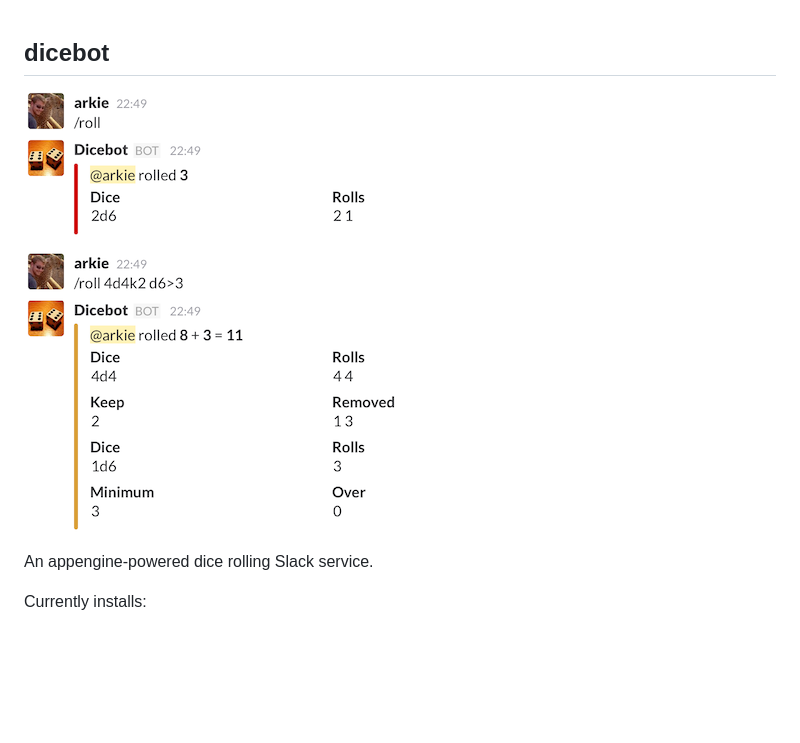
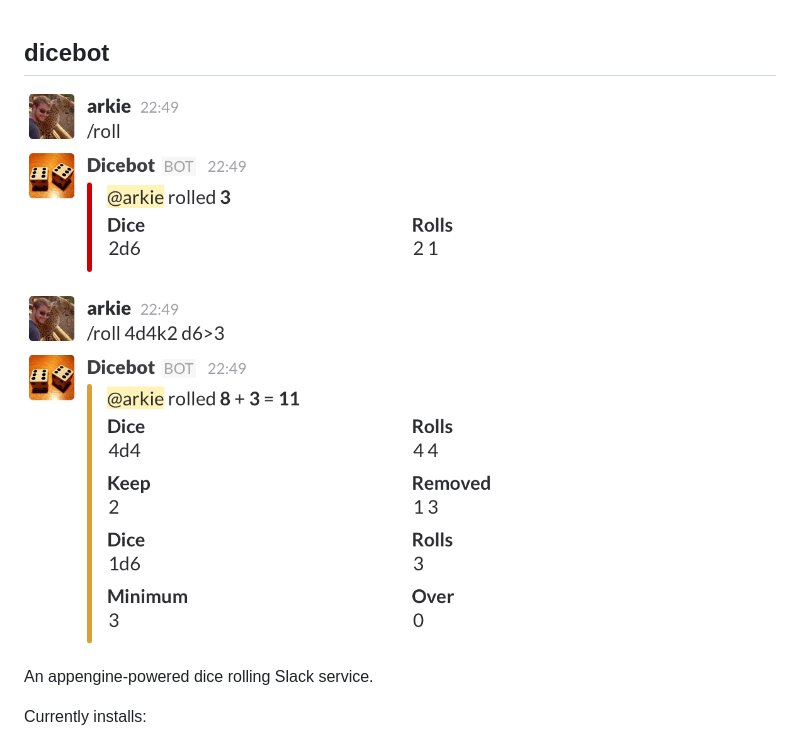
Before and after one commit to idkclub/dicebot, a Markdown page: README.md, the part around the change. GitHub-like rendering; pictures changed too: preview.png (deleted), preview@2x.png (added); blank space fills up the shorter version.

```diff
--- a/README.md
+++ b/README.md
@@ -1,7 +1,7 @@
 dicebot
 -------
 
-![Preview of roll command](/preview.png)
+![Preview of roll command](/preview@2x.png)
 
 An appengine-powered dice rolling Slack service.
 
```
Also changed, not shown: 2 other files.
